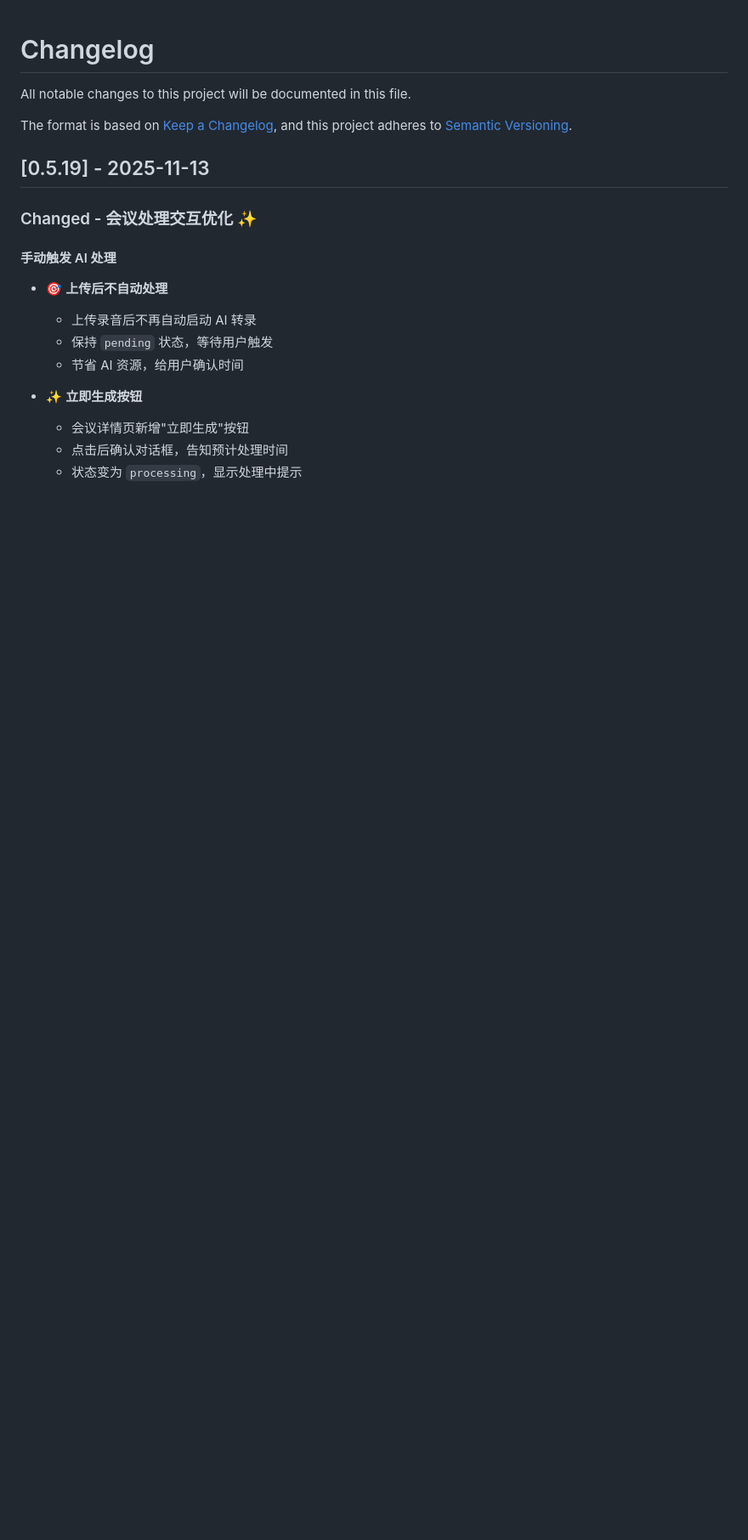
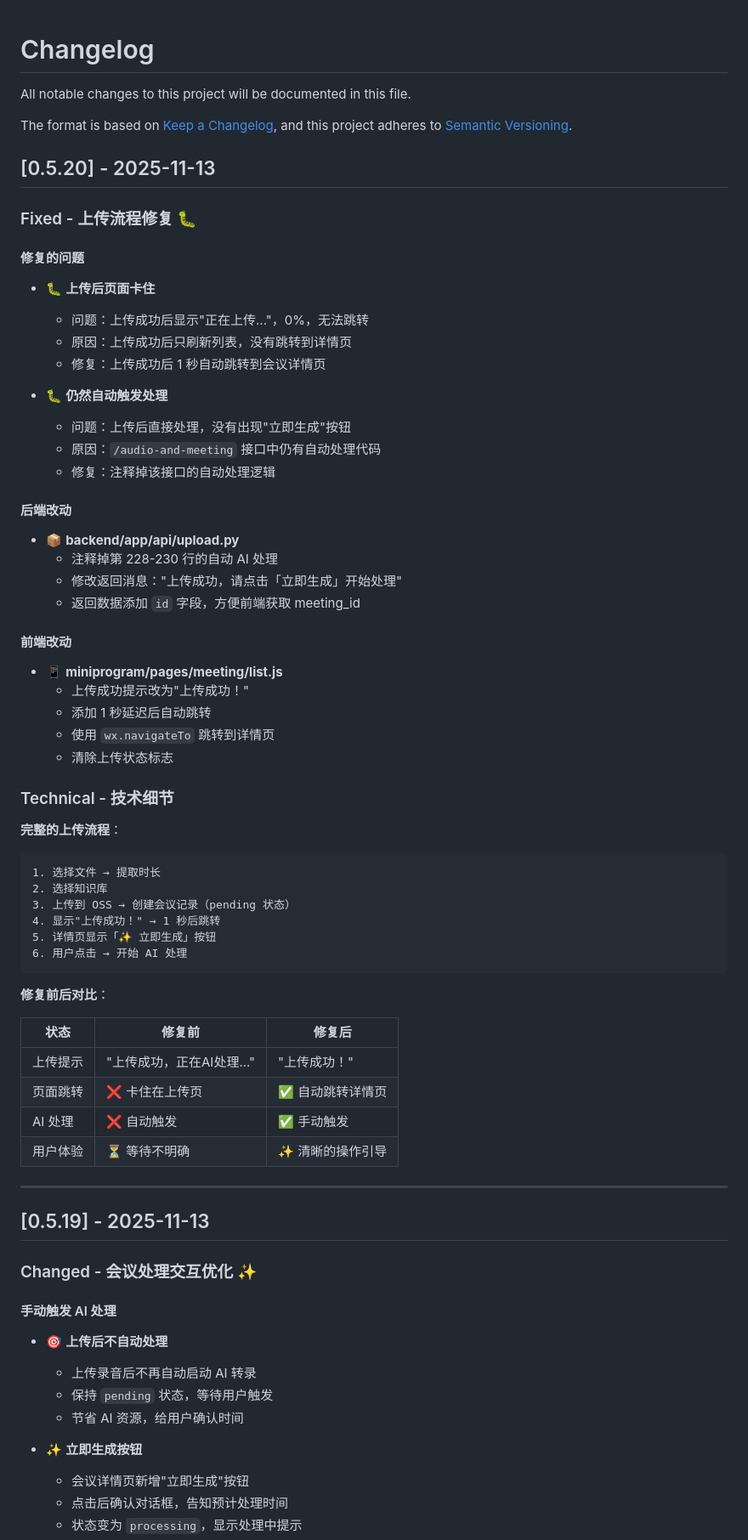
Before and after one commit to cosmosva/Cshine, a Markdown page: docs/core/CHANGELOG.md, the part around the change. Shown at 85% size. GitHub-like rendering; blank space fills up the shorter version.

Commit message:
docs: 更新 CHANGELOG - v0.5.20 上传流程修复

````diff
--- a/docs/core/CHANGELOG.md
+++ b/docs/core/CHANGELOG.md
@@ -4,6 +4,57 @@ All notable changes to this project will be documented in this file.
 
 The format is based on [Keep a Changelog](https://keepachangelog.com/en/1.0.0/),
 and this project adheres to [Semantic Versioning](https://semver.org/spec/v2.0.0.html).
+
+## [0.5.20] - 2025-11-13
+
+### Fixed - 上传流程修复 🐛
+
+#### 修复的问题
+- 🐛 **上传后页面卡住**
+  - 问题：上传成功后显示"正在上传..."，0%，无法跳转
+  - 原因：上传成功后只刷新列表，没有跳转到详情页
+  - 修复：上传成功后 1 秒自动跳转到会议详情页
+
+- 🐛 **仍然自动触发处理**
+  - 问题：上传后直接处理，没有出现"立即生成"按钮
+  - 原因：`/audio-and-meeting` 接口中仍有自动处理代码
+  - 修复：注释掉该接口的自动处理逻辑
+
+#### 后端改动
+- 📦 **backend/app/api/upload.py**
+  - 注释掉第 228-230 行的自动 AI 处理
+  - 修改返回消息："上传成功，请点击「立即生成」开始处理"
+  - 返回数据添加 `id` 字段，方便前端获取 meeting_id
+
+#### 前端改动
+- 📱 **miniprogram/pages/meeting/list.js**
+  - 上传成功提示改为"上传成功！"
+  - 添加 1 秒延迟后自动跳转
+  - 使用 `wx.navigateTo` 跳转到详情页
+  - 清除上传状态标志
+
+### Technical - 技术细节
+
+**完整的上传流程**：
+```
+1. 选择文件 → 提取时长
+2. 选择知识库
+3. 上传到 OSS → 创建会议记录（pending 状态）
+4. 显示"上传成功！" → 1 秒后跳转
+5. 详情页显示「✨ 立即生成」按钮
+6. 用户点击 → 开始 AI 处理
+```
+
+**修复前后对比**：
+
+| 状态 | 修复前 | 修复后 |
+|------|--------|--------|
+| 上传提示 | "上传成功，正在AI处理..." | "上传成功！" |
+| 页面跳转 | ❌ 卡住在上传页 | ✅ 自动跳转详情页 |
+| AI 处理 | ❌ 自动触发 | ✅ 手动触发 |
+| 用户体验 | ⏳ 等待不明确 | ✨ 清晰的操作引导 |
+
+---
 
 ## [0.5.19] - 2025-11-13
 
````
